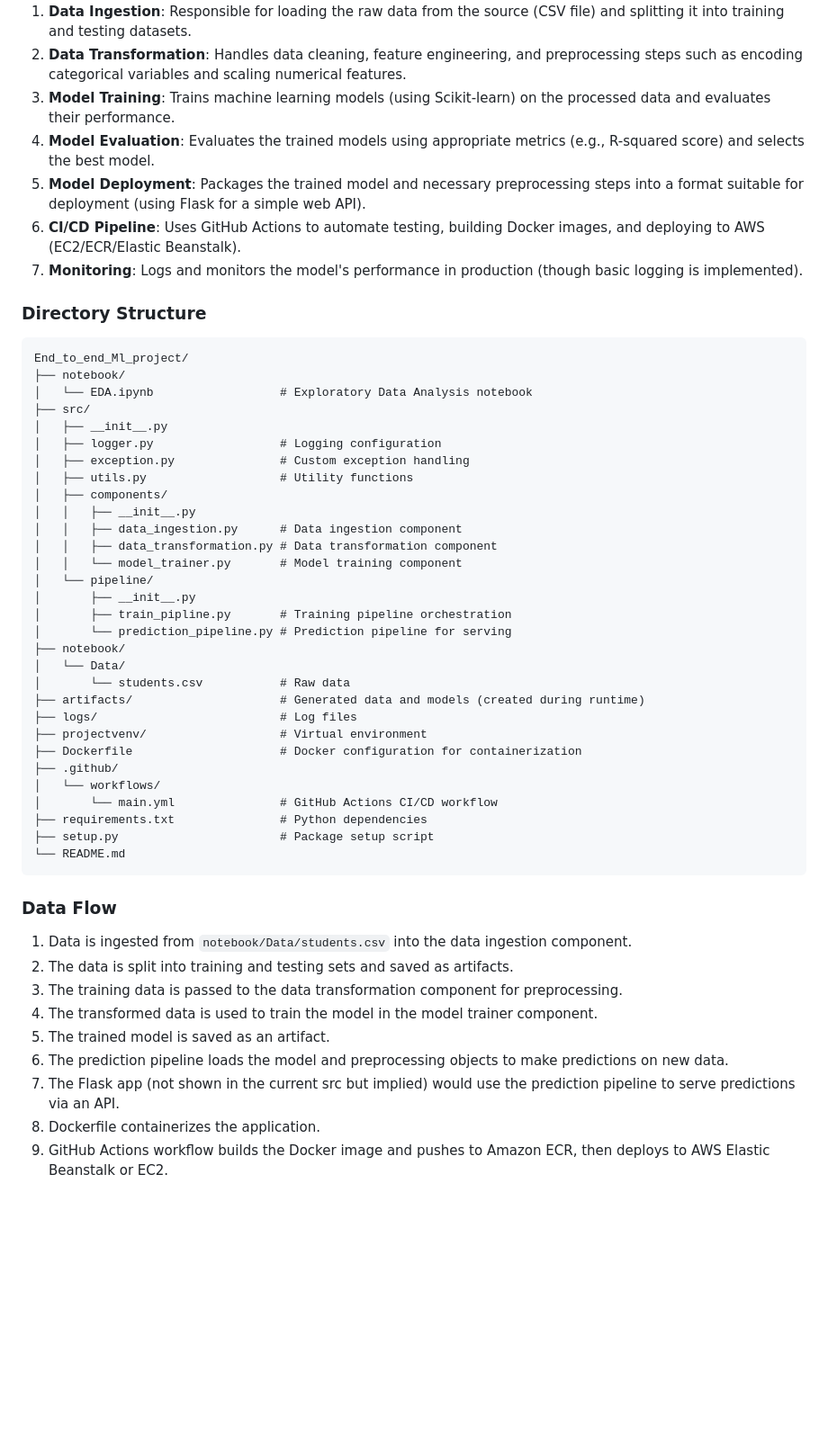
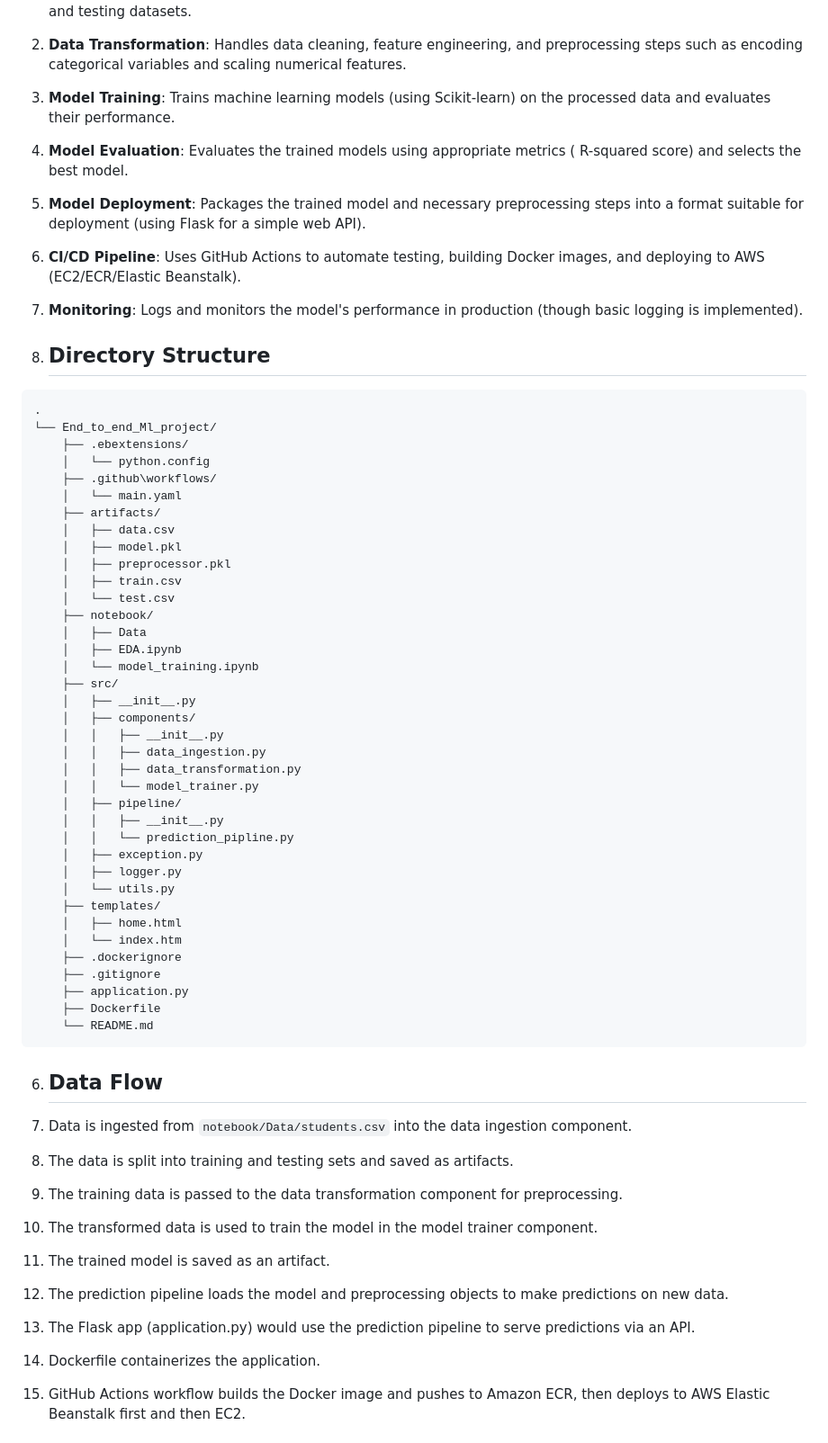
Before and after one commit to Amjad-Hussain-DataScientist/End_To_End_ML_project, a Markdown page: README.md, the part around one of its changes. Shown at 90% size. Rendered like a GitHub page; blank space fills up the shorter version.

````diff
--- a/README.md
+++ b/README.md
@@ -38,53 +64,60 @@ The project follows a modular, end-to-end machine learning pipeline architecture
 1. **Data Ingestion**: Responsible for loading the raw data from the source (CSV file) and splitting it into training and testing datasets.
 2. **Data Transformation**: Handles data cleaning, feature engineering, and preprocessing steps such as encoding categorical variables and scaling numerical features.
 3. **Model Training**: Trains machine learning models (using Scikit-learn) on the processed data and evaluates their performance.
-4. **Model Evaluation**: Evaluates the trained models using appropriate metrics (e.g., R-squared score) and selects the best model.
+4. **Model Evaluation**: Evaluates the trained models using appropriate metrics ( R-squared score) and selects the best model.
 5. **Model Deployment**: Packages the trained model and necessary preprocessing steps into a format suitable for deployment (using Flask for a simple web API).
 6. **CI/CD Pipeline**: Uses GitHub Actions to automate testing, building Docker images, and deploying to AWS (EC2/ECR/Elastic Beanstalk).
 7. **Monitoring**: Logs and monitors the model's performance in production (though basic logging is implemented).
 
-### Directory Structure
+5. ## **Directory Structure**
 ```
-End_to_end_Ml_project/
-├── notebook/
-│   └── EDA.ipynb                  # Exploratory Data Analysis notebook
-├── src/
-│   ├── __init__.py
-│   ├── logger.py                  # Logging configuration
-│   ├── exception.py               # Custom exception handling
-│   ├── utils.py                   # Utility functions
-│   ├── components/
-│   │   ├── __init__.py
-│   │   ├── data_ingestion.py      # Data ingestion component
-│   │   ├── data_transformation.py # Data transformation component
-│   │   └── model_trainer.py       # Model training component
-│   └── pipeline/
-│       ├── __init__.py
-│       ├── train_pipline.py       # Training pipeline orchestration
-│       └── prediction_pipeline.py # Prediction pipeline for serving
-├── notebook/
-│   └── Data/
-│       └── students.csv           # Raw data
-├── artifacts/                     # Generated data and models (created during runtime)
-├── logs/                          # Log files
-├── projectvenv/                   # Virtual environment
-├── Dockerfile                     # Docker configuration for containerization
-├── .github/
-│   └── workflows/
-│       └── main.yml               # GitHub Actions CI/CD workflow
-├── requirements.txt               # Python dependencies
-├── setup.py                       # Package setup script
-└── README.md
+.
+└── End_to_end_Ml_project/
+    ├── .ebextensions/
+    │   └── python.config
+    ├── .github\workflows/
+    │   └── main.yaml
+    ├── artifacts/
+    │   ├── data.csv
+    │   ├── model.pkl
+    │   ├── preprocessor.pkl
+    │   ├── train.csv
+    │   └── test.csv
+    ├── notebook/
+    │   ├── Data
+    │   ├── EDA.ipynb
+    │   └── model_training.ipynb
+    ├── src/
+    │   ├── __init__.py
+    │   ├── components/
+    │   │   ├── __init__.py
+    │   │   ├── data_ingestion.py
+    │   │   ├── data_transformation.py
+    │   │   └── model_trainer.py
+    │   ├── pipeline/
+    │   │   ├── __init__.py
+    │   │   └── prediction_pipline.py
+    │   ├── exception.py
+    │   ├── logger.py
+    │   └── utils.py
+    ├── templates/
+    │   ├── home.html
+    │   └── index.htm
+    ├── .dockerignore
+    ├── .gitignore
+    ├── application.py
+    ├── Dockerfile
+    └── README.md
 ```
 
-### Data Flow
+6. ## **Data Flow**
 1. Data is ingested from `notebook/Data/students.csv` into the data ingestion component.
 2. The data is split into training and testing sets and saved as artifacts.
 3. The training data is passed to the data transformation component for preprocessing.
 4. The transformed data is used to train the model in the model trainer component.
 5. The trained model is saved as an artifact.
 6. The prediction pipeline loads the model and preprocessing objects to make predictions on new data.
-7. The Flask app (not shown in the current src but implied) would use the prediction pipeline to serve predictions via an API.
+7. The Flask app (application.py) would use the prediction pipeline to serve predictions via an API.
 8. Dockerfile containerizes the application.
-9. GitHub Actions workflow builds the Docker image and pushes to Amazon ECR, then deploys to AWS Elastic Beanstalk or EC2.
+9. GitHub Actions workflow builds the Docker image and pushes to Amazon ECR, then deploys to AWS Elastic Beanstalk first and then EC2.
 
````
Also changed, not shown: other parts of README.md (+47 -17 lines).
